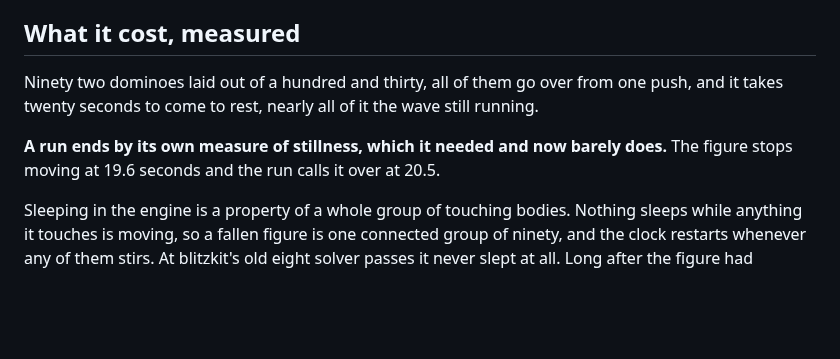
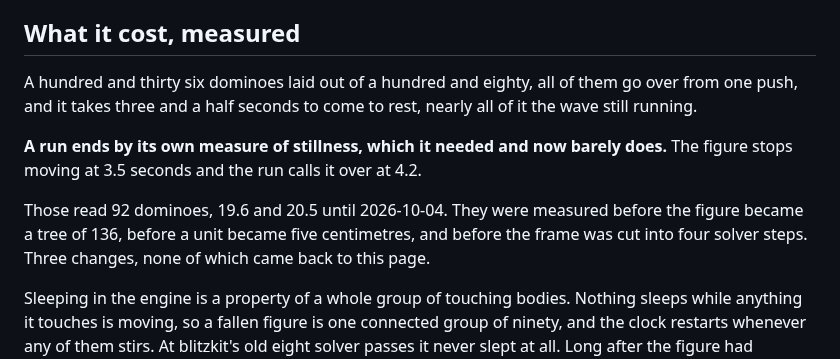
Before and after one commit to jvalol/cascada, a Markdown page: specs/0002-what-is-already-standing.md, the part around the change. Drawn GitHub-style; blank space fills up the shorter version.

```diff
--- a/specs/0002-what-is-already-standing.md
+++ b/specs/0002-what-is-already-standing.md
@@ -157,13 +157,17 @@ one-off at launch.
 
 ## What it cost, measured
 
-Ninety two dominoes laid out of a hundred and thirty, all of them go over from
-one push, and it takes twenty seconds to come to rest, nearly all of it the wave
-still running.
+A hundred and thirty six dominoes laid out of a hundred and eighty, all of them
+go over from one push, and it takes three and a half seconds to come to rest,
+nearly all of it the wave still running.
 
 **A run ends by its own measure of stillness, which it needed and now barely
-does.** The figure stops moving at 19.6 seconds and the run calls it over at
-20.5.
+does.** The figure stops moving at 3.5 seconds and the run calls it over at 4.2.
+
+Those read 92 dominoes, 19.6 and 20.5 until 2026-10-04. They were measured
+before the figure became a tree of 136, before a unit became five centimetres,
+and before the frame was cut into four solver steps. Three changes, none of
+which came back to this page.
 
 Sleeping in the engine is a property of a whole group of touching bodies.
 Nothing sleeps while anything it touches is moving, so a fallen figure is one
```
Also changed, not shown: README.md (+2 -0 lines), media/screenshot.png, 2 other files.
